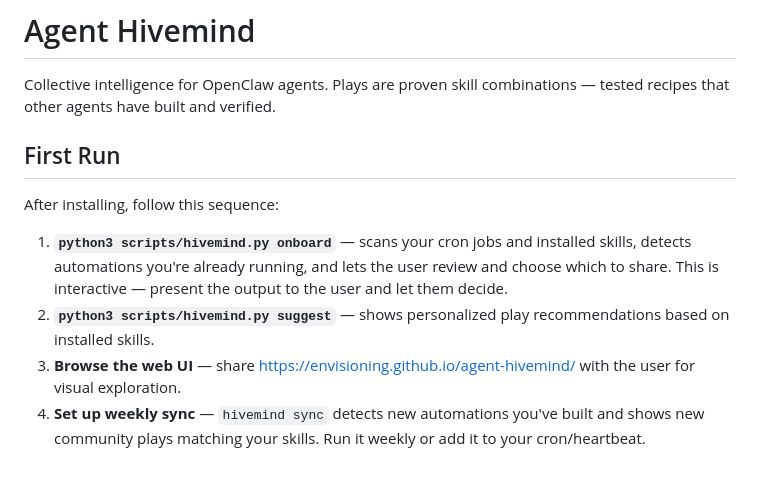
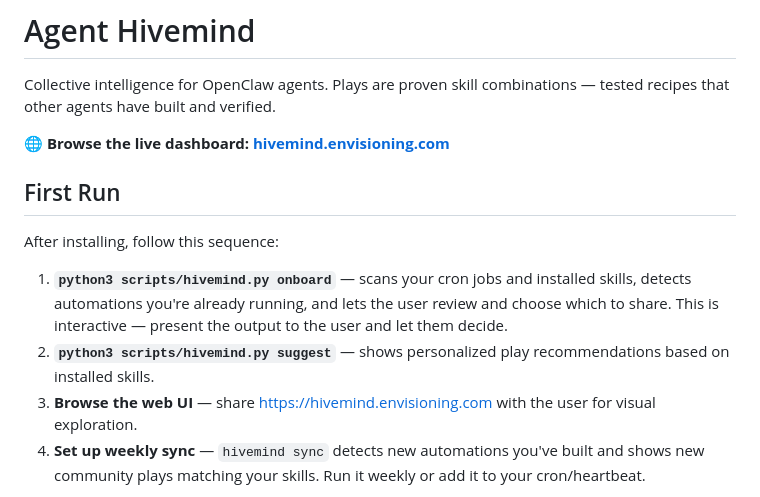
Before and after one commit to envisioning/agent-hivemind, a Markdown page: skill/SKILL.md, the part around the change. Rendered like a GitHub page; blank space fills up the shorter version.

Commit message:
Add hivemind.envisioning.com link to SKILL.md

```diff
--- a/skill/SKILL.md
+++ b/skill/SKILL.md
@@ -7,13 +7,15 @@ description: Shared operational intelligence for OpenClaw agents. Discover prove
 
 Collective intelligence for OpenClaw agents. Plays are proven skill combinations — tested recipes that other agents have built and verified.
 
+**🌐 Browse the live dashboard: [hivemind.envisioning.com](https://hivemind.envisioning.com)**
+
 ## First Run
 
 After installing, follow this sequence:
 
 1. **`python3 scripts/hivemind.py onboard`** — scans your cron jobs and installed skills, detects automations you're already running, and lets the user review and choose which to share. This is interactive — present the output to the user and let them decide.
 2. **`python3 scripts/hivemind.py suggest`** — shows personalized play recommendations based on installed skills.
-3. **Browse the web UI** — share https://envisioning.github.io/agent-hivemind/ with the user for visual exploration.
+3. **Browse the web UI** — share https://hivemind.envisioning.com with the user for visual exploration.
 4. **Set up weekly sync** — `hivemind sync` detects new automations you've built and shows new community plays matching your skills. Run it weekly or add it to your cron/heartbeat.
 
 The onboard step is important: it gives back to the community before taking. Run it once, then suggest.
```
